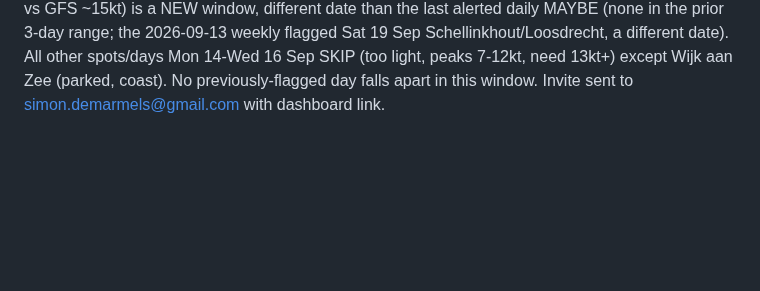
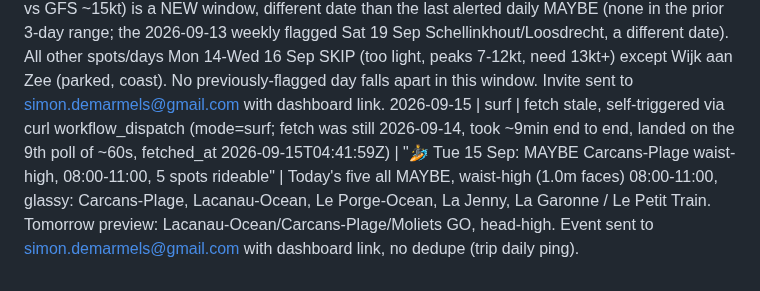
Before and after one commit to SD4444/wendy-foils, a Markdown page: logs/runs.md, the part around the change. GitHub-like rendering; blank space fills up the shorter version.

Commit message:
Wendy: surf ping 2026-09-15
Co-Authored-By: Claude Sonnet 5 <noreply@anthropic.com>
Claude-Session: https://claude.ai/code/session_01Fk7suxiy2pmwNGWYzeZFG9

```diff
--- a/logs/runs.md
+++ b/logs/runs.md
@@ -86,3 +86,4 @@
 2026-09-13 | weekly | fetch OK (fetched_at 2026-09-13T07:52:06Z, same-day) | "🌬️ Week ahead: maybe Sat 19 Sep Schellinkhout" | No clear GO all week. All spots SKIP Sun 13-Fri 18 Sep, mix of too light (7-12kt), no steady 2h+ window, offshore direction (Thu 17/Fri 18 Muiderberg), or overpowered/gusty (Thu 17-Fri 18 Almere/Schellinkhout, gusts 30-36kt). Sat 19 Sep: Schellinkhout and Loosdrecht both MAYBE (★½☆☆☆, models split, blend reads 8-13kt but GFS reads 14-19kt in go-hours). Invite sent to simon.demarmels@gmail.com with dashboard link and Windguru cross-check links.
 2026-09-14 | surf | fetch stale, self-triggered via mcp__github__actions_run_trigger (workflow_dispatch, mode=surf; fetch was still 2026-09-13, took ~12min end to end, landed on the 12th poll of ~60s, fetched_at 2026-09-14T04:48:44Z) | "🏄 Mon 14 Sep: GO Labenne-Océan head-high, 08:00-11:00, 5 spots rideable" | Today's five: Labenne-Océan, Mimizan, Contis, Moliets, Seignosse - Le Penon, all GO, head-high 1.7-1.8m faces 08:00-11:00, glassy 2-3kt. Tomorrow preview: Mimizan/Contis/Cap de l'Homy MAYBE, waist-high. Event sent to simon.demarmels@gmail.com with dashboard link, no dedupe (trip daily ping).
 2026-09-14 | daily | fetch stale, self-triggered via mcp__github__actions_run_trigger (workflow_dispatch, run 34808676772; fetch was still 2026-09-13, took ~30min end to end on the "Run forecast engine" step, landed on the 18th poll of ~60s, fetched_at 2026-09-14T05:13:07Z) | "🌬️ Lookout: maybe Tue 15 Sep Schellinkhout" | Tue 15 Sep Schellinkhout MAYBE (★½☆☆☆, models split, HARMONIE ~11kt vs GFS ~15kt) is a NEW window, different date than the last alerted daily MAYBE (none in the prior 3-day range; the 2026-09-13 weekly flagged Sat 19 Sep Schellinkhout/Loosdrecht, a different date). All other spots/days Mon 14-Wed 16 Sep SKIP (too light, peaks 7-12kt, need 13kt+) except Wijk aan Zee (parked, coast). No previously-flagged day falls apart in this window. Invite sent to simon.demarmels@gmail.com with dashboard link.
+2026-09-15 | surf | fetch stale, self-triggered via curl workflow_dispatch (mode=surf; fetch was still 2026-09-14, took ~9min end to end, landed on the 9th poll of ~60s, fetched_at 2026-09-15T04:41:59Z) | "🏄 Tue 15 Sep: MAYBE Carcans-Plage waist-high, 08:00-11:00, 5 spots rideable" | Today's five all MAYBE, waist-high (1.0m faces) 08:00-11:00, glassy: Carcans-Plage, Lacanau-Ocean, Le Porge-Ocean, La Jenny, La Garonne / Le Petit Train. Tomorrow preview: Lacanau-Ocean/Carcans-Plage/Moliets GO, head-high. Event sent to simon.demarmels@gmail.com with dashboard link, no dedupe (trip daily ping).
```
